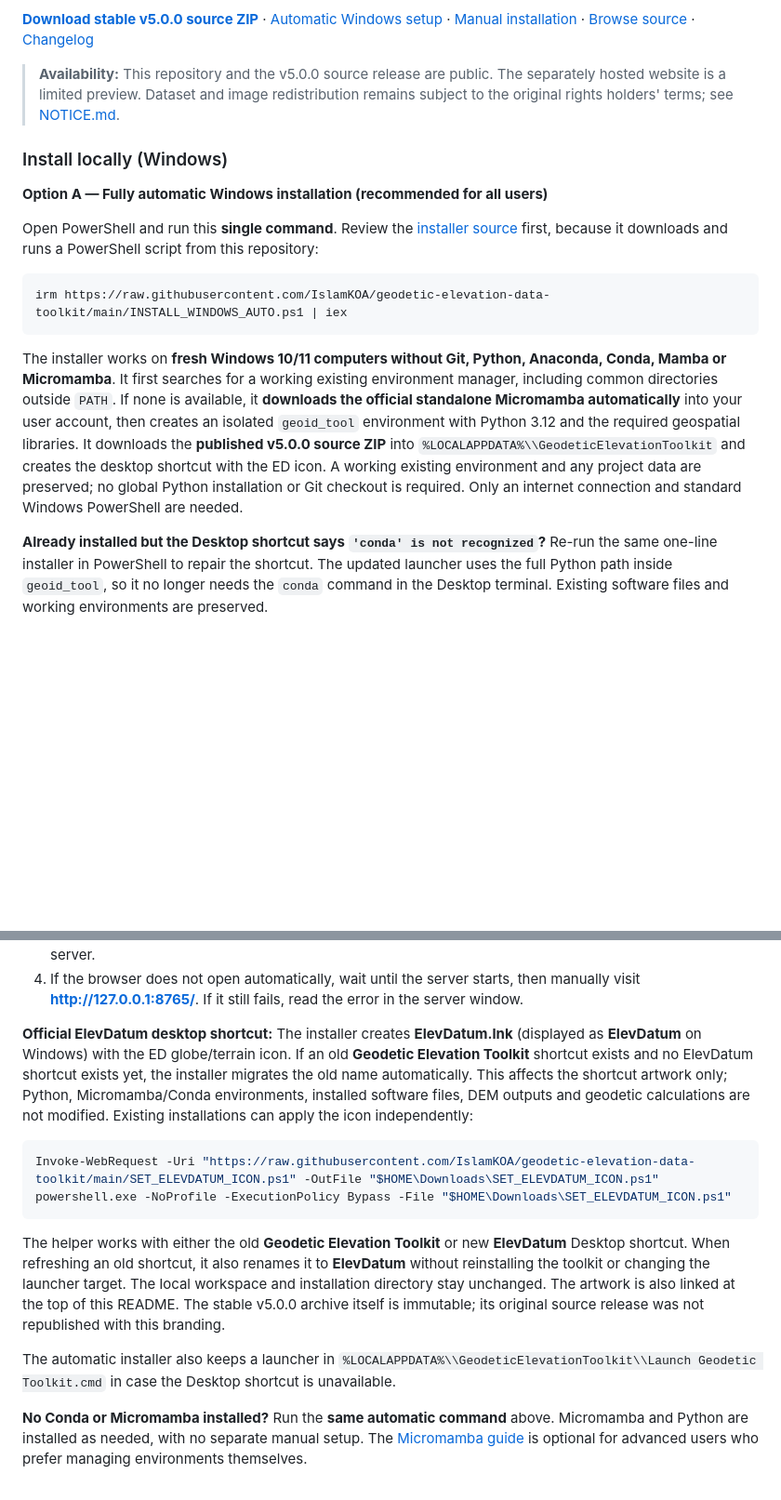
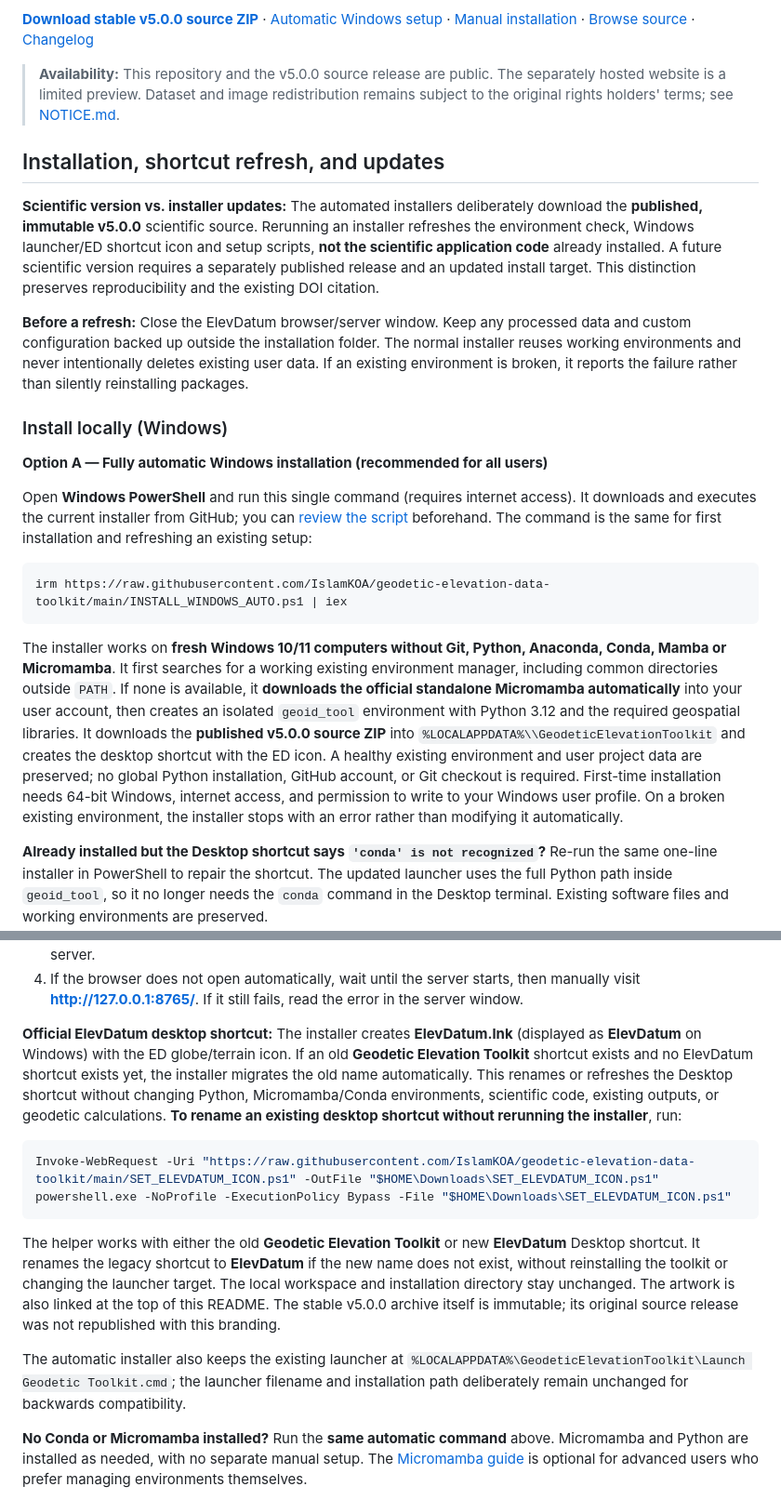
Before and after one commit to IslamKOA/geodetic-elevation-data-toolkit, a Markdown page: README.md, 2 parts joined by grey strips. Shown at 93% size. Drawn GitHub-style; blank space fills up the shorter version.

Commit message:
Distinguish initial installation, shortcut refresh, and immutable scientific release on Windows and Linux/macOS

````diff
--- a/README.md
+++ b/README.md
@@ -39,17 +39,23 @@ The hosted preview provides GPS Time and bounded **RAF20 AOI/geoid-grid, elevati
 
 > **Availability:** This repository and the v5.0.0 source release are public. The separately hosted website is a limited preview. Dataset and image redistribution remains subject to the original rights holders' terms; see [NOTICE.md](NOTICE.md).
 
+## Installation, shortcut refresh, and updates
+
+**Scientific version vs. installer updates:** The automated installers deliberately download the **published, immutable v5.0.0** scientific source. Rerunning an installer refreshes the environment check, Windows launcher/ED shortcut icon and setup scripts, **not the scientific application code** already installed. A future scientific version requires a separately published release and an updated install target. This distinction preserves reproducibility and the existing DOI citation.
+
+**Before a refresh:** Close the ElevDatum browser/server window. Keep any processed data and custom configuration backed up outside the installation folder. The normal installer reuses working environments and never intentionally deletes existing user data. If an existing environment is broken, it reports the failure rather than silently reinstalling packages.
+
 ### Install locally (Windows)
 
 **Option A — Fully automatic Windows installation (recommended for all users)**
 
-Open PowerShell and run this **single command**. Review the [installer source](INSTALL_WINDOWS_AUTO.ps1) first, because it downloads and runs a PowerShell script from this repository:
+Open **Windows PowerShell** and run this single command (requires internet access). It downloads and executes the current installer from GitHub; you can [review the script](INSTALL_WINDOWS_AUTO.ps1) beforehand. The command is the same for first installation and refreshing an existing setup:
 
 ```powershell
 irm https://raw.githubusercontent.com/IslamKOA/geodetic-elevation-data-toolkit/main/INSTALL_WINDOWS_AUTO.ps1 | iex
 ```
 
-The installer works on **fresh Windows 10/11 computers without Git, Python, Anaconda, Conda, Mamba or Micromamba**. It first searches for a working existing environment manager, including common directories outside `PATH`. If none is available, it **downloads the official standalone Micromamba automatically** into your user account, then creates an isolated `geoid_tool` environment with Python 3.12 and the required geospatial libraries. It downloads the **published v5.0.0 source ZIP** into `%LOCALAPPDATA%\\GeodeticElevationToolkit` and creates the desktop shortcut with the ED icon. A working existing environment and any project data are preserved; no global Python installation or Git checkout is required. Only an internet connection and standard Windows PowerShell are needed.
+The installer works on **fresh Windows 10/11 computers without Git, Python, Anaconda, Conda, Mamba or Micromamba**. It first searches for a working existing environment manager, including common directories outside `PATH`. If none is available, it **downloads the official standalone Micromamba automatically** into your user account, then creates an isolated `geoid_tool` environment with Python 3.12 and the required geospatial libraries. It downloads the **published v5.0.0 source ZIP** into `%LOCALAPPDATA%\\GeodeticElevationToolkit` and creates the desktop shortcut with the ED icon. A healthy existing environment and user project data are preserved; no global Python installation, GitHub account, or Git checkout is required. First-time installation needs 64-bit Windows, internet access, and permission to write to your Windows user profile. On a broken existing environment, the installer stops with an error rather than modifying it automatically.
 
 **Already installed but the Desktop shortcut says `'conda' is not recognized`?** Re-run the same one-line installer in PowerShell to repair the shortcut. The updated launcher uses the full Python path inside `geoid_tool`, so it no longer needs the `conda` command in the Desktop terminal. Existing software files and working environments are preserved.
 
@@ -60,16 +66,16 @@ The installer works on **fresh Windows 10/11 computers without Git, Python, Anac
 3. Keep the server/terminal window open while working in the browser. Closing it stops the local processing server.
 4. If the browser does not open automatically, wait until the server starts, then manually visit **http://127.0.0.1:8765/**. If it still fails, read the error in the server window.
 
-**Official ElevDatum desktop shortcut:** The installer creates **ElevDatum.lnk** (displayed as **ElevDatum** on Windows) with the ED globe/terrain icon. If an old **Geodetic Elevation Toolkit** shortcut exists and no ElevDatum shortcut exists yet, the installer migrates the old name automatically. This affects the shortcut artwork only; Python, Micromamba/Conda environments, installed software files, DEM outputs and geodetic calculations are not modified. Existing installations can apply the icon independently:
+**Official ElevDatum desktop shortcut:** The installer creates **ElevDatum.lnk** (displayed as **ElevDatum** on Windows) with the ED globe/terrain icon. If an old **Geodetic Elevation Toolkit** shortcut exists and no ElevDatum shortcut exists yet, the installer migrates the old name automatically. This renames or refreshes the Desktop shortcut without changing Python, Micromamba/Conda environments, scientific code, existing outputs, or geodetic calculations. **To rename an existing desktop shortcut without rerunning the installer**, run:
 
 ```powershell
 Invoke-WebRequest -Uri "https://raw.githubusercontent.com/IslamKOA/geodetic-elevation-data-toolkit/main/SET_ELEVDATUM_ICON.ps1" -OutFile "$HOME\Downloads\SET_ELEVDATUM_ICON.ps1"
 powershell.exe -NoProfile -ExecutionPolicy Bypass -File "$HOME\Downloads\SET_ELEVDATUM_ICON.ps1"
 ```
 
-The helper works with either the old **Geodetic Elevation Toolkit** or new **ElevDatum** Desktop shortcut. When refreshing an old shortcut, it also renames it to **ElevDatum** without reinstalling the toolkit or changing the launcher target. The local workspace and installation directory stay unchanged. The artwork is also linked at the top of this README. The stable v5.0.0 archive itself is immutable; its original source release was not republished with this branding.
+The helper works with either the old **Geodetic Elevation Toolkit** or new **ElevDatum** Desktop shortcut. It renames the legacy shortcut to **ElevDatum** if the new name does not exist, without reinstalling the toolkit or changing the launcher target. The local workspace and installation directory stay unchanged. The artwork is also linked at the top of this README. The stable v5.0.0 archive itself is immutable; its original source release was not republished with this branding.
 
-The automatic installer also keeps a launcher in `%LOCALAPPDATA%\\GeodeticElevationToolkit\\Launch Geodetic Toolkit.cmd` in case the Desktop shortcut is unavailable.
+The automatic installer also keeps the existing launcher at `%LOCALAPPDATA%\GeodeticElevationToolkit\Launch Geodetic Toolkit.cmd`; the launcher filename and installation path deliberately remain unchanged for backwards compatibility.
 
 **No Conda or Micromamba installed?** Run the **same automatic command** above. Micromamba and Python are installed as needed, with no separate manual setup. The [Micromamba guide](INSTALL_WINDOWS_MICROMAMBA.md) is optional for advanced users who prefer managing environments themselves.
 
````
Also changed, not shown: other parts of README.md (+2 -2 lines).
